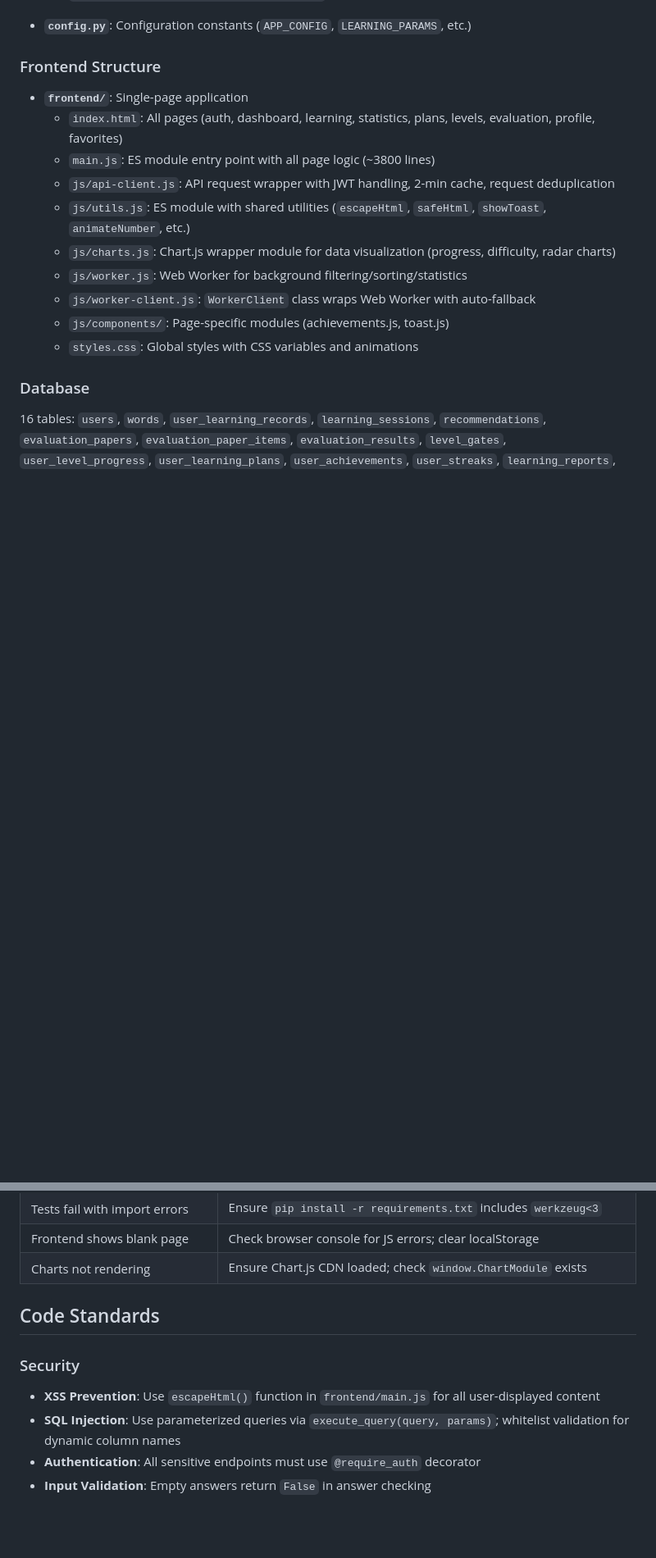
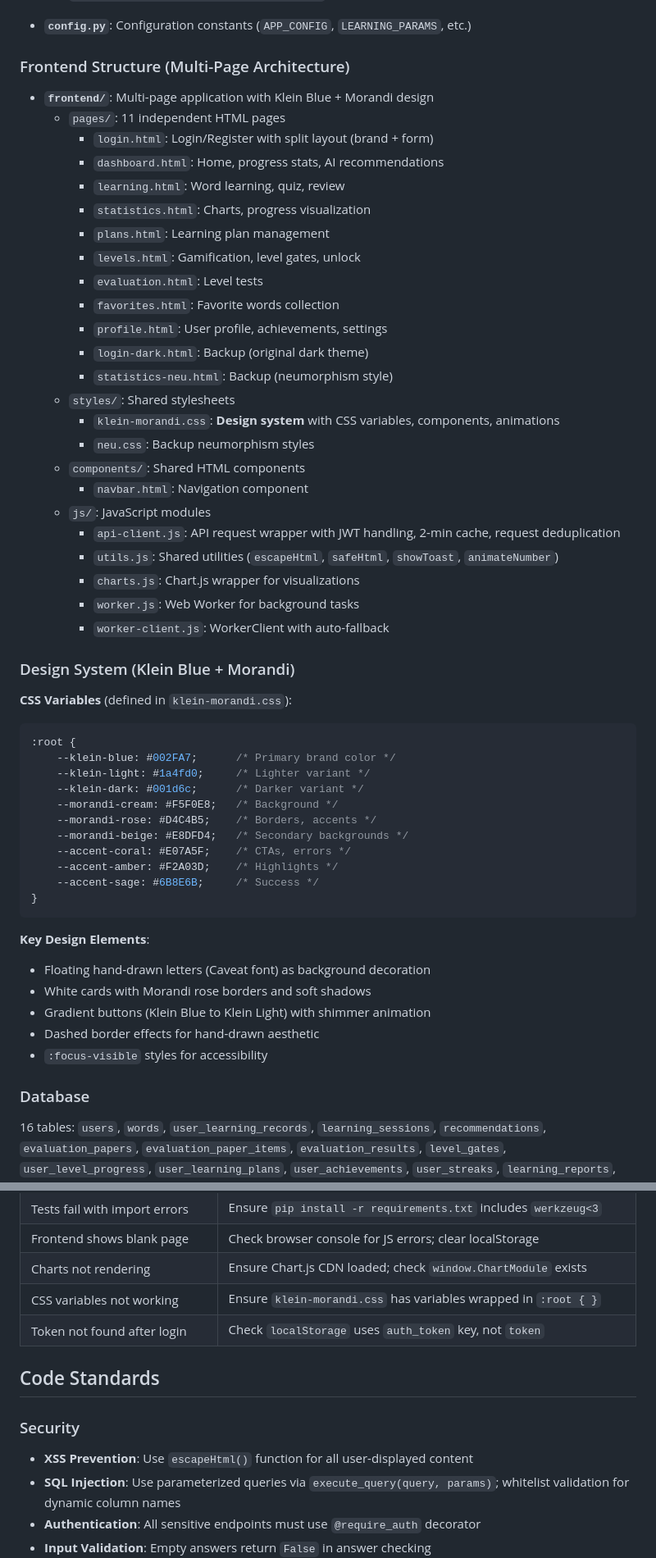
Before and after one commit to wanling131/SmartVocab, a Markdown page: CLAUDE.md, 2 parts joined by grey strips. Shown at 82% size. Rendered like a GitHub page; blank space fills up the shorter version.

````diff
--- a/CLAUDE.md
+++ b/CLAUDE.md
@@ -72,18 +69,56 @@ python -c "from tools.database import test_connection; test_connection()"
 
 - **`config.py`**: Configuration constants (`APP_CONFIG`, `LEARNING_PARAMS`, etc.)
 
-### Frontend Structure
+### Frontend Structure (Multi-Page Architecture)
 
-- **`frontend/`**: Single-page application
-  - `index.html`: All pages (auth, dashboard, learning, statistics, plans, levels, evaluation, profile, favorites)
-  - `main.js`: ES module entry point with all page logic (~3800 lines)
-  - `js/api-client.js`: API request wrapper with JWT handling, 2-min cache, request deduplication
-  - `js/utils.js`: ES module with shared utilities (`escapeHtml`, `safeHtml`, `showToast`, `animateNumber`, etc.)
-  - `js/charts.js`: Chart.js wrapper module for data visualization (progress, difficulty, radar charts)
-  - `js/worker.js`: Web Worker for background filtering/sorting/statistics
-  - `js/worker-client.js`: `WorkerClient` class wraps Web Worker with auto-fallback
-  - `js/components/`: Page-specific modules (achievements.js, toast.js)
-  - `styles.css`: Global styles with CSS variables and animations
+- **`frontend/`**: Multi-page application with Klein Blue + Morandi design
+  - `pages/`: 11 independent HTML pages
+    - `login.html`: Login/Register with split layout (brand + form)
+    - `dashboard.html`: Home, progress stats, AI recommendations
+    - `learning.html`: Word learning, quiz, review
+    - `statistics.html`: Charts, progress visualization
+    - `plans.html`: Learning plan management
+    - `levels.html`: Gamification, level gates, unlock
+    - `evaluation.html`: Level tests
+    - `favorites.html`: Favorite words collection
+    - `profile.html`: User profile, achievements, settings
+    - `login-dark.html`: Backup (original dark theme)
+    - `statistics-neu.html`: Backup (neumorphism style)
+  - `styles/`: Shared stylesheets
+    - `klein-morandi.css`: **Design system** with CSS variables, components, animations
+    - `neu.css`: Backup neumorphism styles
+  - `components/`: Shared HTML components
+    - `navbar.html`: Navigation component
+  - `js/`: JavaScript modules
+    - `api-client.js`: API request wrapper with JWT handling, 2-min cache, request deduplication
+    - `utils.js`: Shared utilities (`escapeHtml`, `safeHtml`, `showToast`, `animateNumber`)
+    - `charts.js`: Chart.js wrapper for visualizations
+    - `worker.js`: Web Worker for background tasks
+    - `worker-client.js`: WorkerClient with auto-fallback
+
+### Design System (Klein Blue + Morandi)
+
+**CSS Variables** (defined in `klein-morandi.css`):
+```css
+:root {
+    --klein-blue: #002FA7;      /* Primary brand color */
+    --klein-light: #1a4fd0;     /* Lighter variant */
+    --klein-dark: #001d6c;      /* Darker variant */
+    --morandi-cream: #F5F0E8;   /* Background */
+    --morandi-rose: #D4C4B5;    /* Borders, accents */
+    --morandi-beige: #E8DFD4;   /* Secondary backgrounds */
+    --accent-coral: #E07A5F;    /* CTAs, errors */
+    --accent-amber: #F2A03D;    /* Highlights */
+    --accent-sage: #6B8E6B;     /* Success */
+}
+```
+
+**Key Design Elements**:
+- Floating hand-drawn letters (Caveat font) as background decoration
+- White cards with Morandi rose borders and soft shadows
+- Gradient buttons (Klein Blue to Klein Light) with shimmer animation
+- Dashed border effects for hand-drawn aesthetic
+- `:focus-visible` styles for accessibility
 
 ### Database
 
@@ -171,11 +206,13 @@ Optional:
 | Tests fail with import errors | Ensure `pip install -r requirements.txt` includes `werkzeug<3` |
 | Frontend shows blank page | Check browser console for JS errors; clear localStorage |
 | Charts not rendering | Ensure Chart.js CDN loaded; check `window.ChartModule` exists |
+| CSS variables not working | Ensure `klein-morandi.css` has variables wrapped in `:root { }` |
+| Token not found after login | Check `localStorage` uses `auth_token` key, not `token` |
 
 ## Code Standards
 
 ### Security
-- **XSS Prevention**: Use `escapeHtml()` function in `frontend/main.js` for all user-displayed content
+- **XSS Prevention**: Use `escapeHtml()` function for all user-displayed content
 - **SQL Injection**: Use parameterized queries via `execute_query(query, params)`; whitelist validation for dynamic column names
 - **Authentication**: All sensitive endpoints must use `@require_auth` decorator
 - **Input Validation**: Empty answers return `False` in answer checking
````
Also changed, not shown: other parts of CLAUDE.md (+12 -38 lines).
